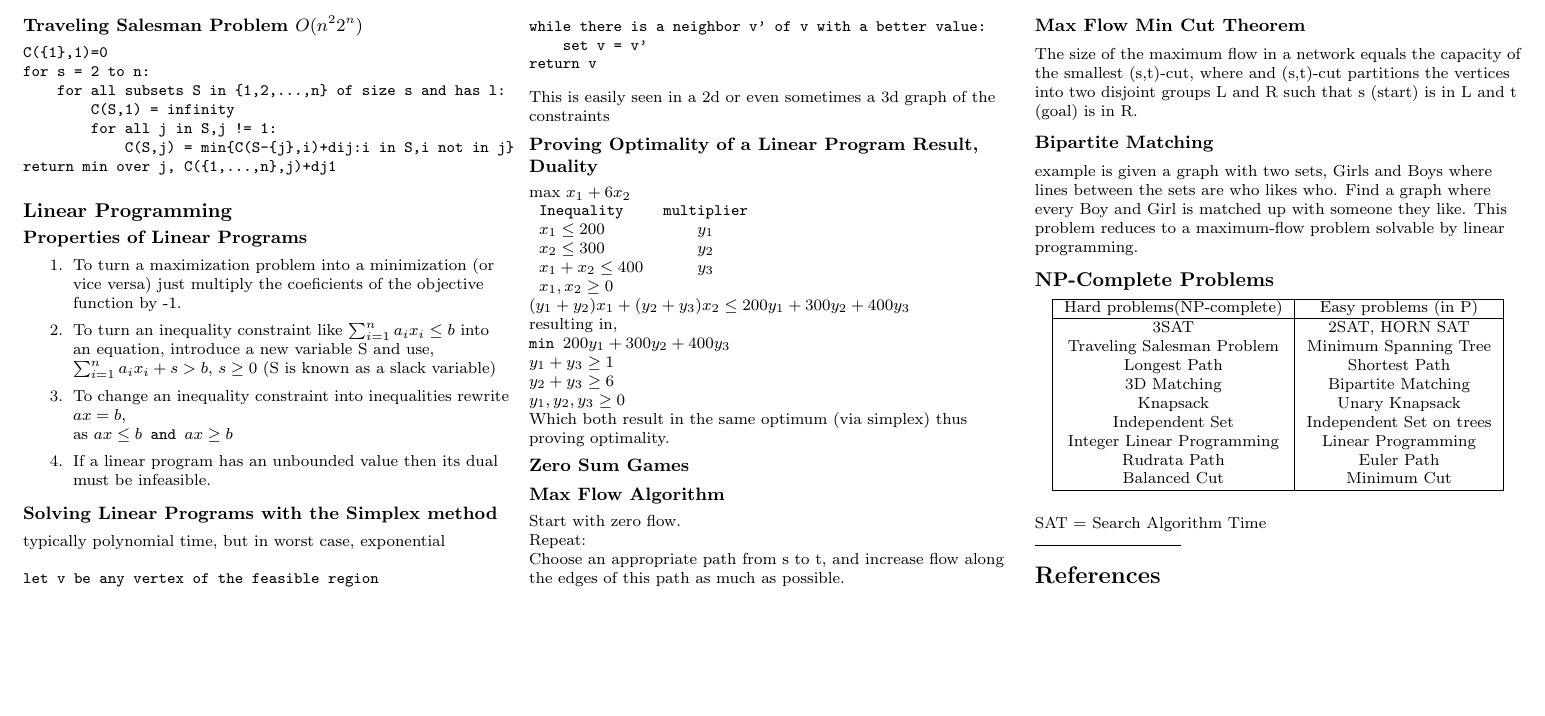
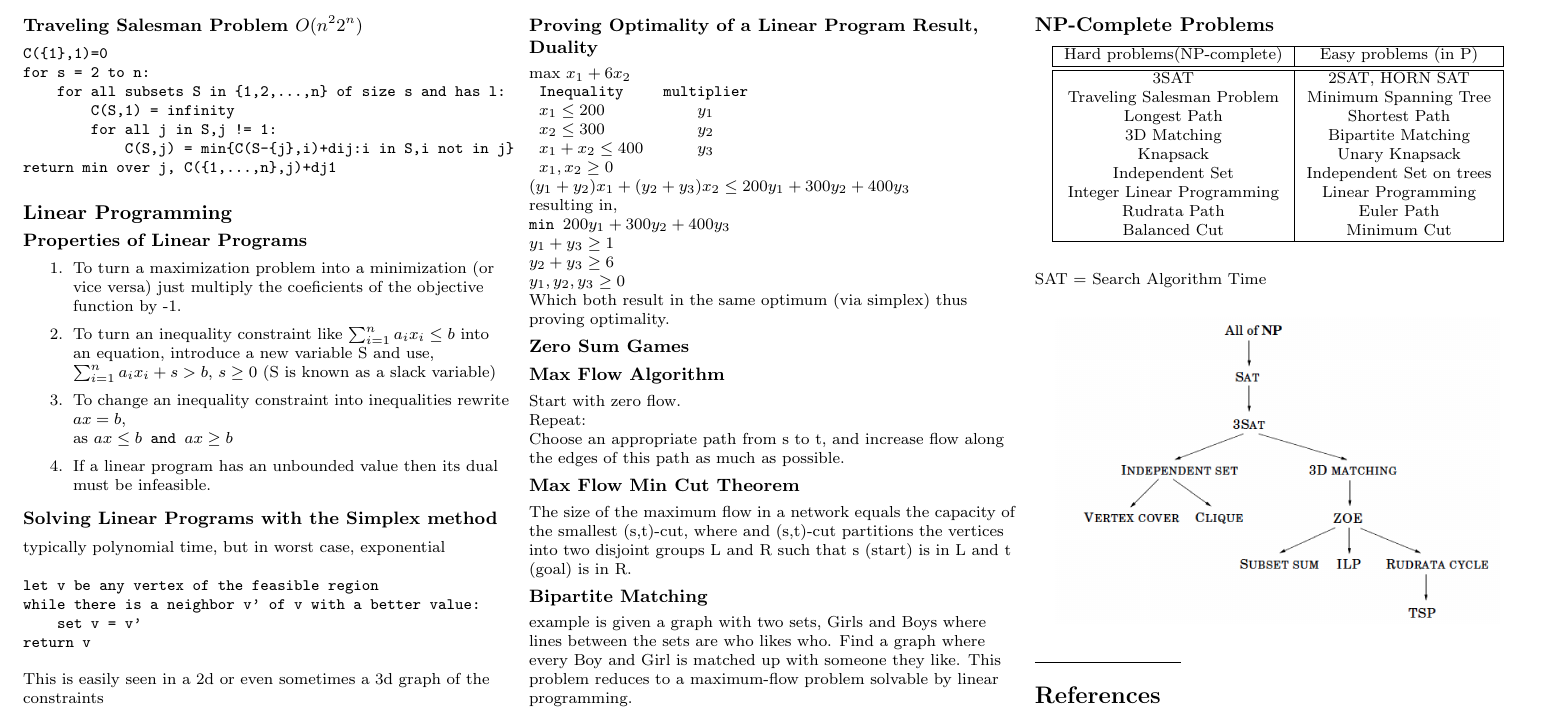
Before and after one commit to RaemondBW/EECSSheets, a LaTeX document (cs170/final.tex): part of page 3 of 3, cut so that both start at the same text, the shorter picture padded with empty space. Compiled offline with pdfLaTeX.

Commit message:
added the Reductions tree

```diff
--- a/cs170/final.tex
+++ b/cs170/final.tex
@@ -463,6 +463,7 @@ example is given a graph with two sets, Girls and Boys where lines between the s
     \hline
     Hard problems(NP-complete) & Easy problems (in P)\\
     \hline
+    \hline
     3SAT & 2SAT, HORN SAT\\
     Traveling Salesman Problem & Minimum Spanning Tree\\
     Longest Path & Shortest Path\\
@@ -476,7 +477,9 @@ example is given a graph with two sets, Girls and Boys where lines between the s
 \end{tabular}
 \end{center}
 SAT = Search Algorithm Time
-
+\begin{center}
+\includegraphics[scale=.4]{Reductions}
+\end{center}
 % You can even have references
 \rule{0.3\linewidth}{0.25pt}
 \scriptsize
```
Also changed, not shown: cs170/Reductions.png (added), cs170/final.pdf.
